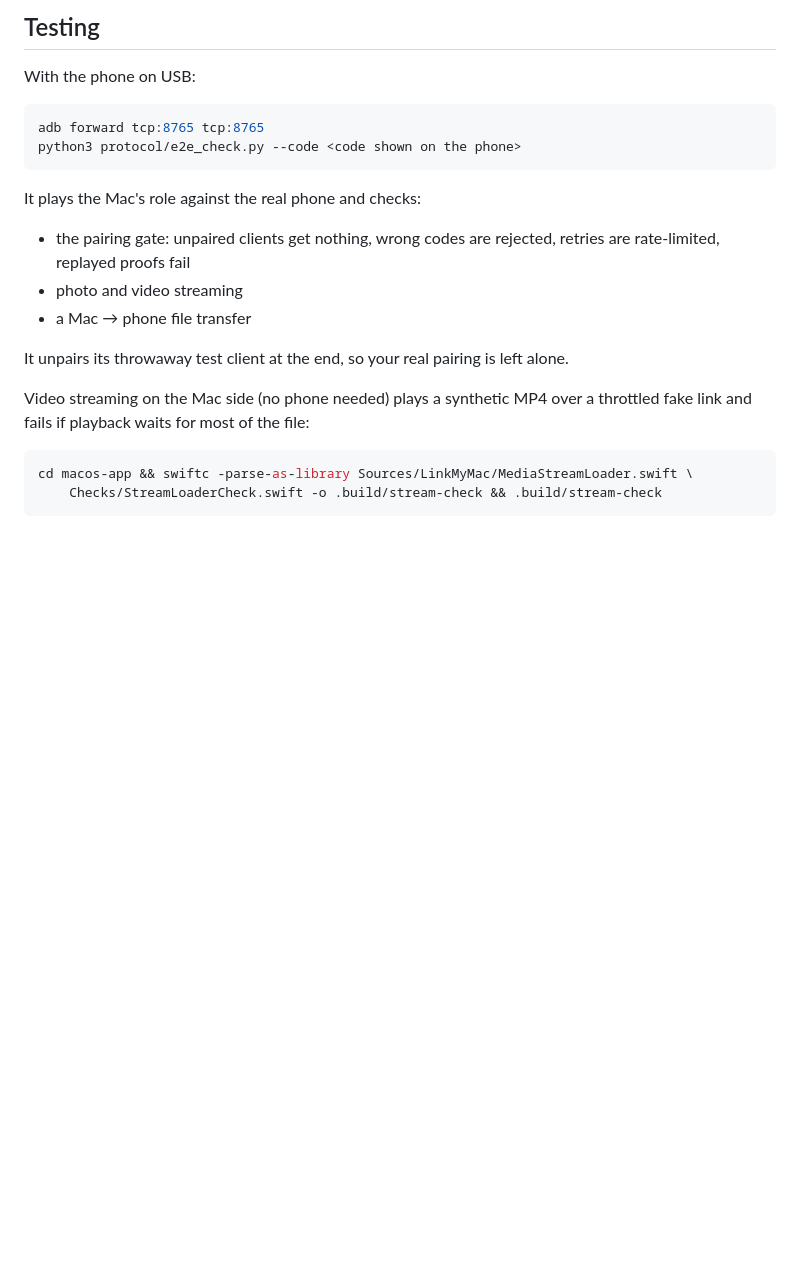
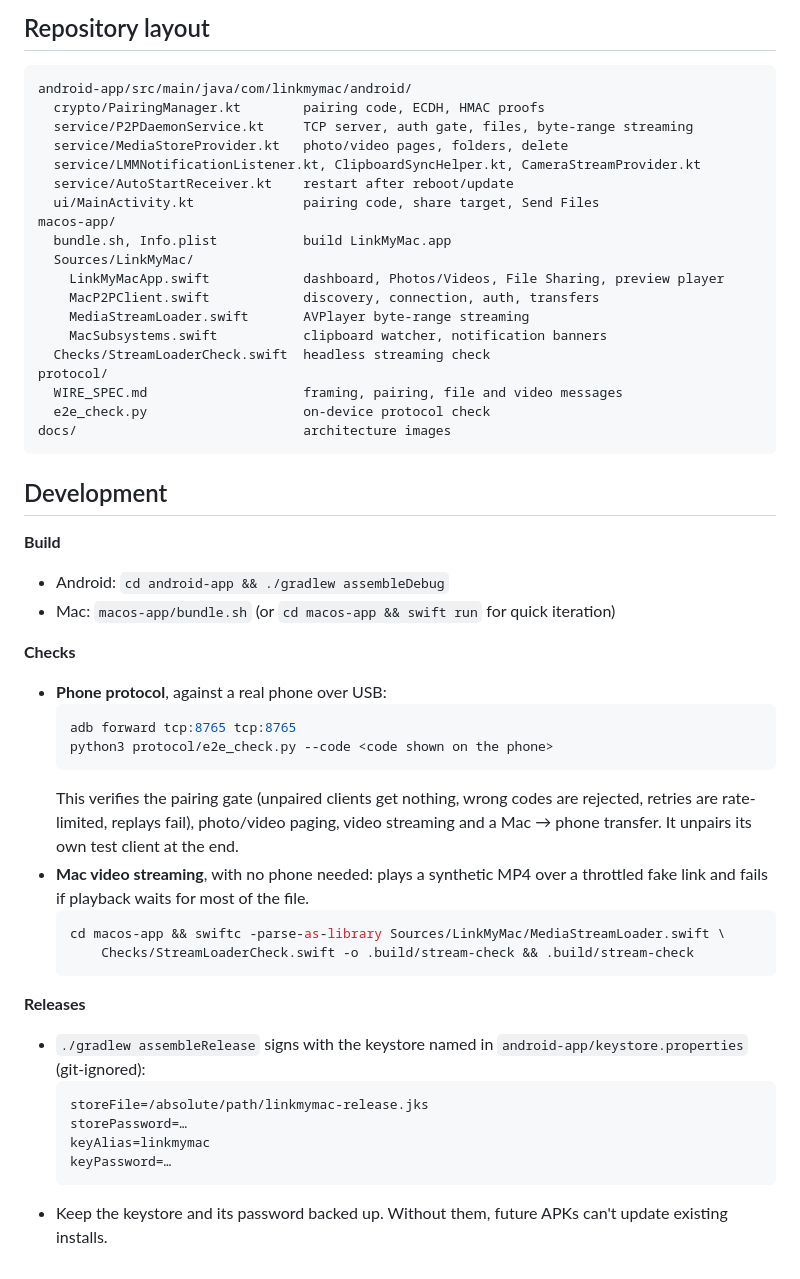
Before and after one commit to rohitrathia2/linkmymac, a Markdown page: README.md, the part around one of its changes. Drawn GitHub-style; blank space fills up the shorter version.

````diff
--- a/README.md
+++ b/README.md
@@ -95,20 +117,52 @@ The first time a Mac connects, the phone shows a 6-character code in its top sta
 
-## Testing
+## Repository layout
+```
+android-app/src/main/java/com/linkmymac/android/
+  crypto/PairingManager.kt        pairing code, ECDH, HMAC proofs
+  service/P2PDaemonService.kt     TCP server, auth gate, files, byte-range streaming
+  service/MediaStoreProvider.kt   photo/video pages, folders, delete
+  service/LMMNotificationListener.kt, ClipboardSyncHelper.kt, CameraStreamProvider.kt
+  service/AutoStartReceiver.kt    restart after reboot/update
+  ui/MainActivity.kt              pairing code, share target, Send Files
+macos-app/
+  bundle.sh, Info.plist           build LinkMyMac.app
+  Sources/LinkMyMac/
+    LinkMyMacApp.swift            dashboard, Photos/Videos, File Sharing, preview player
+    MacP2PClient.swift            discovery, connection, auth, transfers
+    MediaStreamLoader.swift       AVPlayer byte-range streaming
+    MacSubsystems.swift           clipboard watcher, notification banners
+  Checks/StreamLoaderCheck.swift  headless streaming check
+protocol/
+  WIRE_SPEC.md                    framing, pairing, file and video messages
+  e2e_check.py                    on-device protocol check
+docs/                             architecture images
+```
 
-With the phone on USB:
-```bash
-adb forward tcp:8765 tcp:8765
-python3 protocol/e2e_check.py --code <code shown on the phone>
-```
-It plays the Mac's role against the real phone and checks:
-- the pairing gate: unpaired clients get nothing, wrong codes are rejected, retries are rate-limited, replayed proofs fail
-- photo and video streaming
-- a Mac → phone file transfer
+## Development
 
-It unpairs its throwaway test client at the end, so your real pairing is left alone.
+**Build**
+- Android: `cd android-app && ./gradlew assembleDebug`
+- Mac: `macos-app/bundle.sh` (or `cd macos-app && swift run` for quick iteration)
 
-Video streaming on the Mac side (no phone needed) plays a synthetic MP4 over a throttled fake link and fails if playback waits for most of the file:
-```bash
-cd macos-app && swiftc -parse-as-library Sources/LinkMyMac/MediaStreamLoader.swift \
-    Checks/StreamLoaderCheck.swift -o .build/stream-check && .build/stream-check
-```
+**Checks**
+- **Phone protocol**, against a real phone over USB:
+  ```bash
+  adb forward tcp:8765 tcp:8765
+  python3 protocol/e2e_check.py --code <code shown on the phone>
+  ```
+  This verifies the pairing gate (unpaired clients get nothing, wrong codes are rejected, retries are rate-limited, replays fail), photo/video paging, video streaming and a Mac → phone transfer. It unpairs its own test client at the end.
+- **Mac video streaming**, with no phone needed: plays a synthetic MP4 over a throttled fake link and fails if playback waits for most of the file.
+  ```bash
+  cd macos-app && swiftc -parse-as-library Sources/LinkMyMac/MediaStreamLoader.swift \
+      Checks/StreamLoaderCheck.swift -o .build/stream-check && .build/stream-check
+  ```
+
+**Releases**
+- `./gradlew assembleRelease` signs with the keystore named in `android-app/keystore.properties` (git-ignored):
+  ```
+  storeFile=/absolute/path/linkmymac-release.jks
+  storePassword=…
+  keyAlias=linkmymac
+  keyPassword=…
+  ```
+- Keep the keystore and its password backed up. Without them, future APKs can't update existing installs.
````
Also changed, not shown: other parts of README.md (+98 -76 lines), docs/architecture-dark.png (added), docs/architecture-light.png (added), 5 other files.
